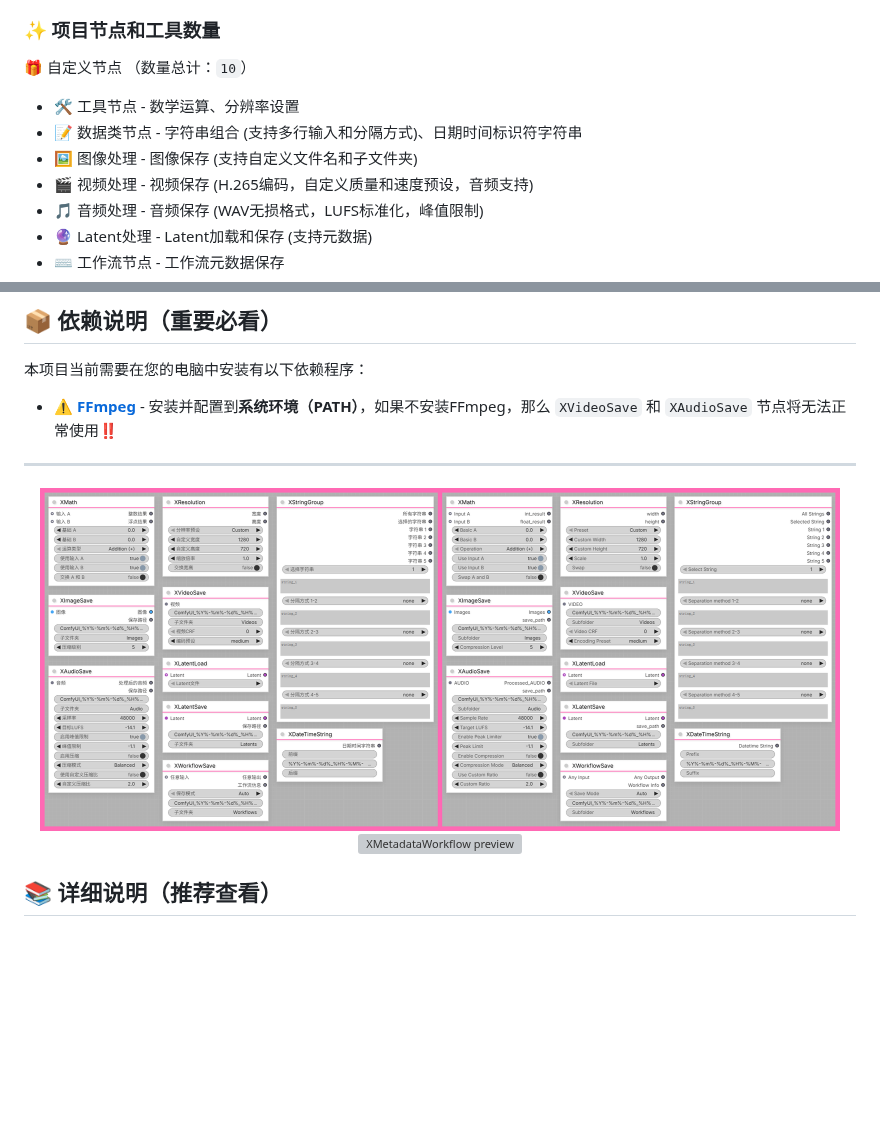
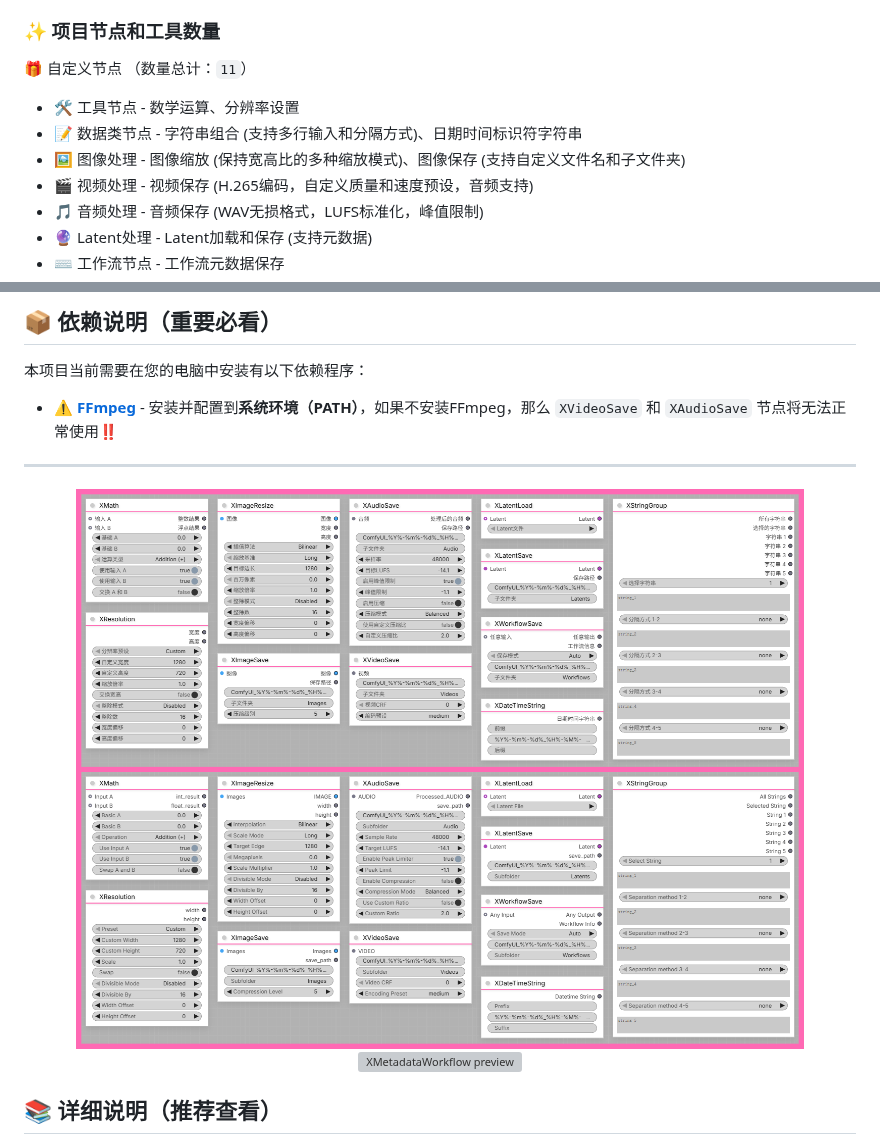
Before and after one commit to Xz3r0-M/ComfyUI-Xz3r0-Nodes, a Markdown page: README.md, 2 parts joined by grey strips. Rendered like a GitHub page; pictures changed too: preview/preview.png; blank space fills up the shorter version; grey boxes are pictures that could not be loaded.

```diff
--- a/README.md
+++ b/README.md
@@ -27,11 +27,11 @@ ComfyUI-Xz3r0-Nodes 是一个ComfyUI自定义节点项目，当前主要目标
 
 ### ✨ 项目节点和工具数量
 
-🎁 自定义节点 （数量总计：`10`）
+🎁 自定义节点 （数量总计：`11`）
 
 - 🛠️ 工具节点 - 数学运算、分辨率设置
 - 📝 数据类节点 - 字符串组合 (支持多行输入和分隔方式)、日期时间标识符字符串
-- 🖼️ 图像处理 - 图像保存 (支持自定义文件名和子文件夹)
+- 🖼️ 图像处理 - 图像缩放 (保持宽高比的多种缩放模式)、图像保存 (支持自定义文件名和子文件夹)
 - 🎬 视频处理 - 视频保存 (H.265编码，自定义质量和速度预设，音频支持)
 - 🎵 音频处理 - 音频保存 (WAV无损格式，LUFS标准化，峰值限制)
 - 🔮 Latent处理 - Latent加载和保存 (支持元数据)
```
Also changed, not shown: other parts of README.md (+1 -1 lines), Changelog.md (+7 -36 lines).
